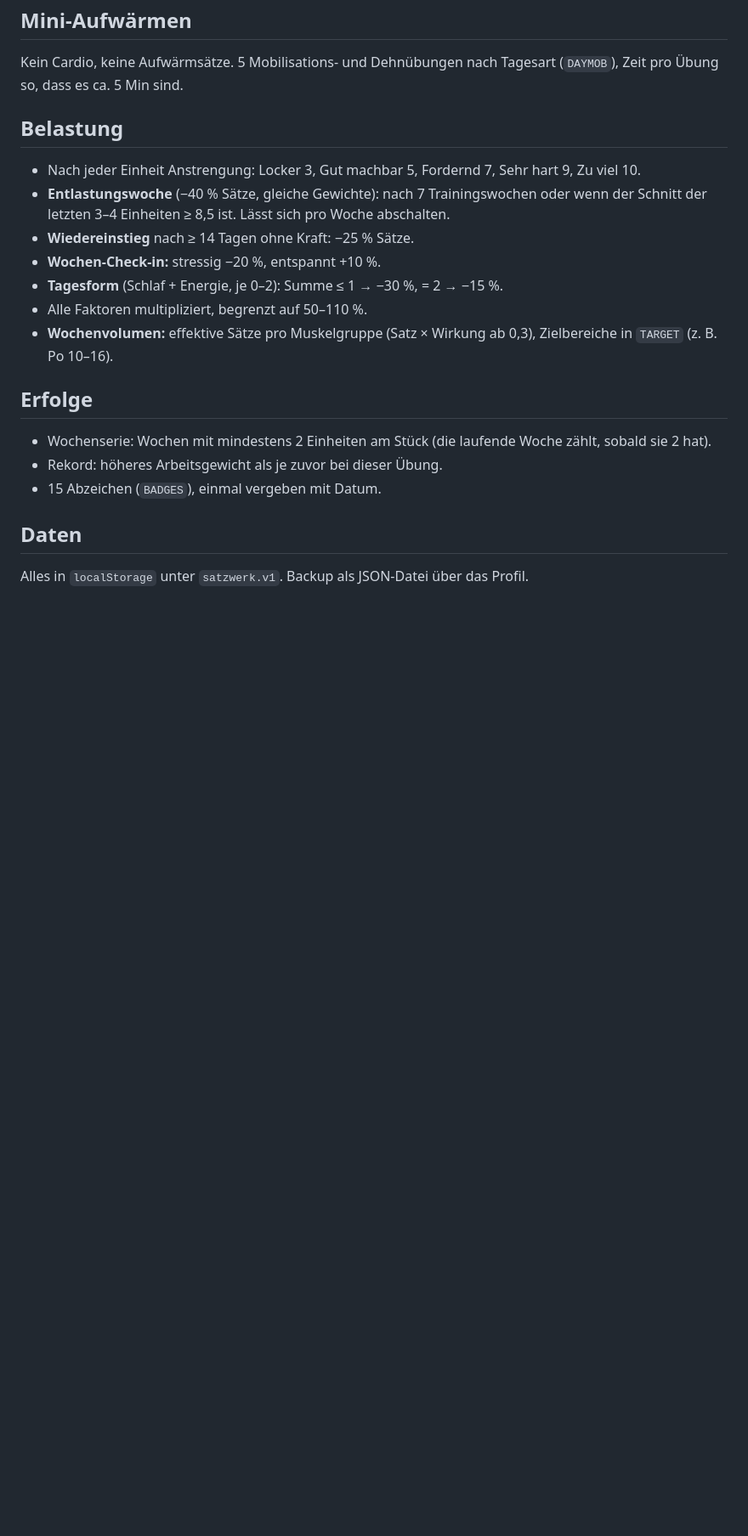
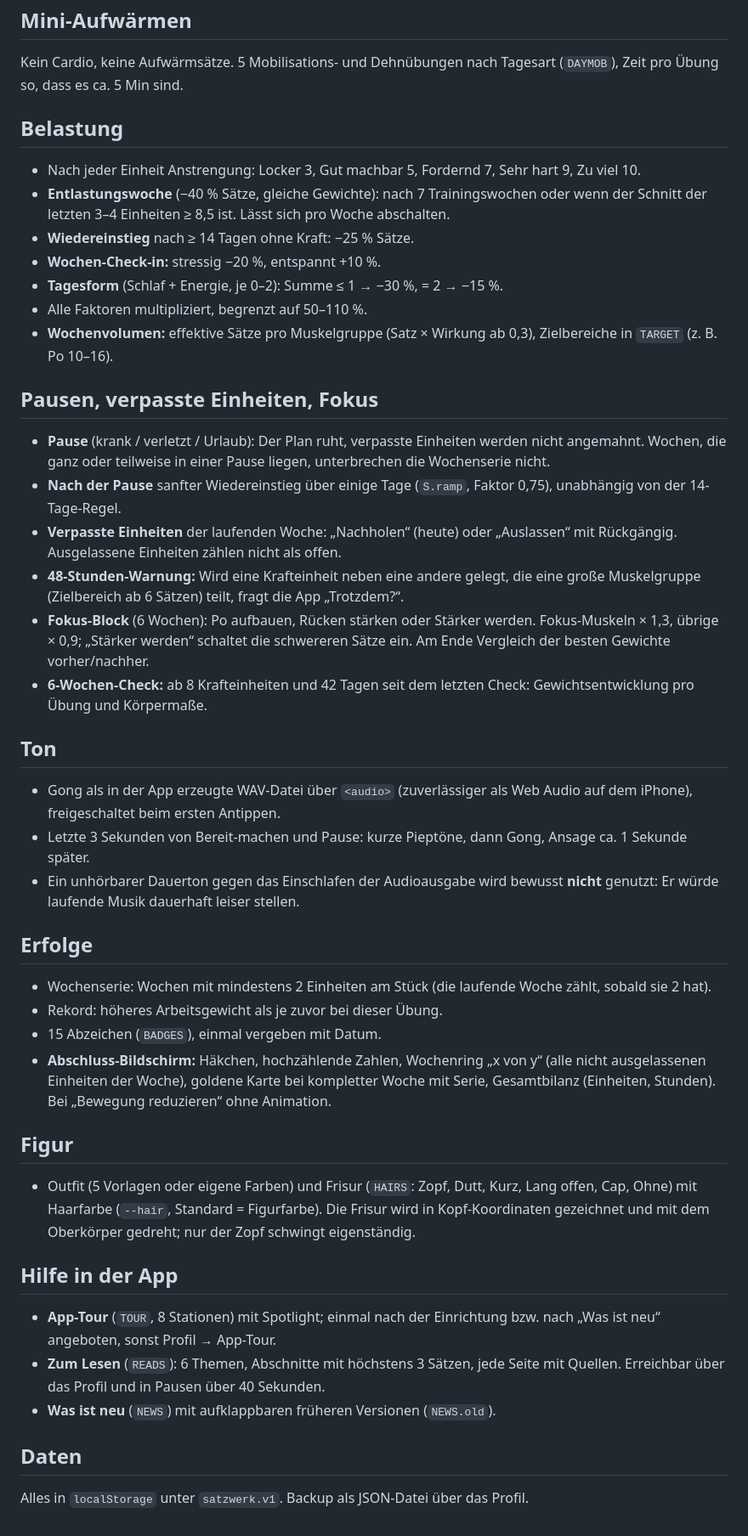
Before and after one commit to dnsmaur1992/Selfcare-Studio, a Markdown page: docs/trainingslogik.md, the part around one of its changes. Shown at 85% size. Rendered like a GitHub page; blank space fills up the shorter version.

```diff
--- a/docs/trainingslogik.md
+++ b/docs/trainingslogik.md
@@ -49,10 +49,32 @@ Kein Cardio, keine Aufwärmsätze. 5 Mobilisations- und Dehnübungen nach Tagesa
 - Alle Faktoren multipliziert, begrenzt auf 50–110 %.
 - **Wochenvolumen:** effektive Sätze pro Muskelgruppe (Satz × Wirkung ab 0,3), Zielbereiche in `TARGET` (z. B. Po 10–16).
 
+## Pausen, verpasste Einheiten, Fokus
+- **Pause** (krank / verletzt / Urlaub): Der Plan ruht, verpasste Einheiten werden nicht angemahnt. Wochen, die ganz oder teilweise in einer Pause liegen, unterbrechen die Wochenserie nicht.
+- **Nach der Pause** sanfter Wiedereinstieg über einige Tage (`S.ramp`, Faktor 0,75), unabhängig von der 14-Tage-Regel.
+- **Verpasste Einheiten** der laufenden Woche: „Nachholen“ (heute) oder „Auslassen“ mit Rückgängig. Ausgelassene Einheiten zählen nicht als offen.
+- **48-Stunden-Warnung:** Wird eine Krafteinheit neben eine andere gelegt, die eine große Muskelgruppe (Zielbereich ab 6 Sätzen) teilt, fragt die App „Trotzdem?“.
+- **Fokus-Block** (6 Wochen): Po aufbauen, Rücken stärken oder Stärker werden. Fokus-Muskeln × 1,3, übrige × 0,9; „Stärker werden“ schaltet die schwereren Sätze ein. Am Ende Vergleich der besten Gewichte vorher/nachher.
+- **6-Wochen-Check:** ab 8 Krafteinheiten und 42 Tagen seit dem letzten Check: Gewichtsentwicklung pro Übung und Körpermaße.
+
+## Ton
+- Gong als in der App erzeugte WAV-Datei über `<audio>` (zuverlässiger als Web Audio auf dem iPhone), freigeschaltet beim ersten Antippen.
+- Letzte 3 Sekunden von Bereit-machen und Pause: kurze Pieptöne, dann Gong, Ansage ca. 1 Sekunde später.
+- Ein unhörbarer Dauerton gegen das Einschlafen der Audioausgabe wird bewusst **nicht** genutzt: Er würde laufende Musik dauerhaft leiser stellen.
+
 ## Erfolge
 - Wochenserie: Wochen mit mindestens 2 Einheiten am Stück (die laufende Woche zählt, sobald sie 2 hat).
 - Rekord: höheres Arbeitsgewicht als je zuvor bei dieser Übung.
 - 15 Abzeichen (`BADGES`), einmal vergeben mit Datum.
+- **Abschluss-Bildschirm:** Häkchen, hochzählende Zahlen, Wochenring „x von y“ (alle nicht ausgelassenen Einheiten der Woche), goldene Karte bei kompletter Woche mit Serie, Gesamtbilanz (Einheiten, Stunden). Bei „Bewegung reduzieren“ ohne Animation.
+
+## Figur
+- Outfit (5 Vorlagen oder eigene Farben) und Frisur (`HAIRS`: Zopf, Dutt, Kurz, Lang offen, Cap, Ohne) mit Haarfarbe (`--hair`, Standard = Figurfarbe). Die Frisur wird in Kopf-Koordinaten gezeichnet und mit dem Oberkörper gedreht; nur der Zopf schwingt eigenständig.
+
+## Hilfe in der App
+- **App-Tour** (`TOUR`, 8 Stationen) mit Spotlight; einmal nach der Einrichtung bzw. nach „Was ist neu“ angeboten, sonst Profil → App-Tour.
+- **Zum Lesen** (`READS`): 6 Themen, Abschnitte mit höchstens 3 Sätzen, jede Seite mit Quellen. Erreichbar über das Profil und in Pausen über 40 Sekunden.
+- **Was ist neu** (`NEWS`) mit aufklappbaren früheren Versionen (`NEWS.old`).
 
 ## Daten
 Alles in `localStorage` unter `satzwerk.v1`. Backup als JSON-Datei über das Profil.
```
Also changed, not shown: other parts of docs/trainingslogik.md (+1 -1 lines).
